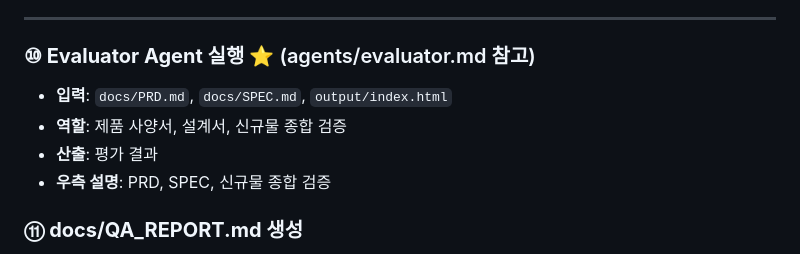
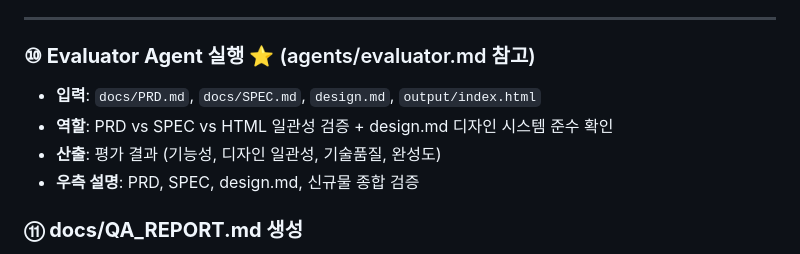
Before and after one commit to yong9098-design/calorie_AI, a Markdown page: CLAUDE.md, the part around one of its changes. Drawn GitHub-style.

```diff
--- a/CLAUDE.md
+++ b/CLAUDE.md
@@ -60,10 +60,10 @@
 ---
 
 ### **⑩ Evaluator Agent 실행** ⭐ (agents/evaluator.md 참고)
-- **입력**: `docs/PRD.md`, `docs/SPEC.md`, `output/index.html`
-- **역할**: 제품 사양서, 설계서, 신규물 종합 검증
-- **산출**: 평가 결과
-- **우측 설명**: PRD, SPEC, 신규물 종합 검증
+- **입력**: `docs/PRD.md`, `docs/SPEC.md`, `design.md`, `output/index.html`
+- **역할**: PRD vs SPEC vs HTML 일관성 검증 + design.md 디자인 시스템 준수 확인
+- **산출**: 평가 결과 (기능성, 디자인 일관성, 기술품질, 완성도)
+- **우측 설명**: PRD, SPEC, design.md, 신규물 종합 검증
 
 ### **⑪ docs/QA_REPORT.md 생성**
 - **역할**: 평가 결과 및 개선사항 보고서 작성
```
Also changed, not shown: other parts of CLAUDE.md (+24 -13 lines).
